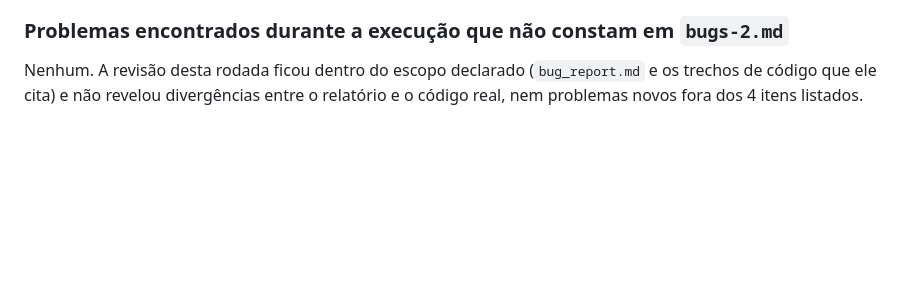
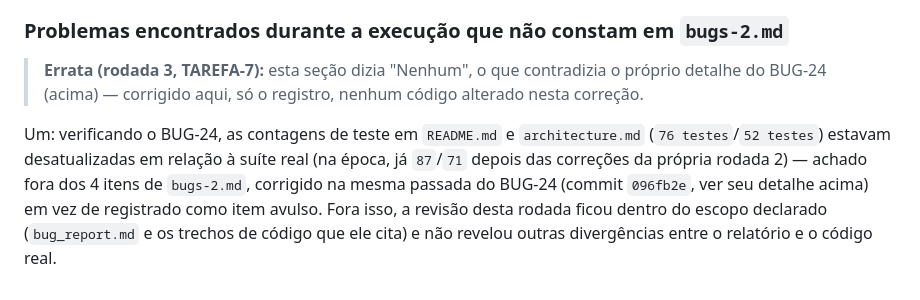
Before and after one commit to Thuridan/pdf_to_md, a Markdown page: bug_report-2.md, the part around the change. Rendered like a GitHub page; blank space fills up the shorter version.

Commit message:
Fix the self-contradicting "fora do escopo" section in bug_report-2.md (TAREFA-7)
Section 5 said "Nenhum" (no out-of-scope problems found), but BUG-24's
own detail in the same document records finding and fixing stale test
counts in README.md/architecture.md - a problem outside the round's 4
listed items, fixed in the same commit rather than registered as a
separate item. A "nenhum" that contradicts the document's own body
trains the reader to skip exactly the section where unexpected findings
are supposed to surface.

Only the record was corrected, no code - the finding itself was already
fixed back in round 2 (commit 096fb2e). Left an inline errata note per
the same pattern used for round 2's own BUG-11/BUG-21 corrections.

Co-Authored-By: Claude Sonnet 5 <noreply@anthropic.com>
Claude-Session: https://claude.ai/code/session_012Z6mnmPMQCozGBSkS9fbqV

```diff
--- a/bug_report-2.md
+++ b/bug_report-2.md
@@ -135,4 +135,15 @@ Registrado aqui por instrução explícita de `bugs-2.md`: isolamento por usuár
 
 ### Problemas encontrados durante a execução que não constam em `bugs-2.md`
 
-Nenhum. A revisão desta rodada ficou dentro do escopo declarado (`bug_report.md` e os trechos de código que ele cita) e não revelou divergências entre o relatório e o código real, nem problemas novos fora dos 4 itens listados.
+> **Errata (rodada 3, TAREFA-7):** esta seção dizia "Nenhum", o que
+> contradizia o próprio detalhe do BUG-24 (acima) — corrigido aqui, só o
+> registro, nenhum código alterado nesta correção.
+
+Um: verificando o BUG-24, as contagens de teste em `README.md` e
+`architecture.md` (`76 testes`/`52 testes`) estavam desatualizadas em
+relação à suíte real (na época, já `87`/`71` depois das correções da
+própria rodada 2) — achado fora dos 4 itens de `bugs-2.md`, corrigido na
+mesma passada do BUG-24 (commit `096fb2e`, ver seu detalhe acima) em vez de
+registrado como item avulso. Fora isso, a revisão desta rodada ficou dentro
+do escopo declarado (`bug_report.md` e os trechos de código que ele cita) e
+não revelou outras divergências entre o relatório e o código real.
```
